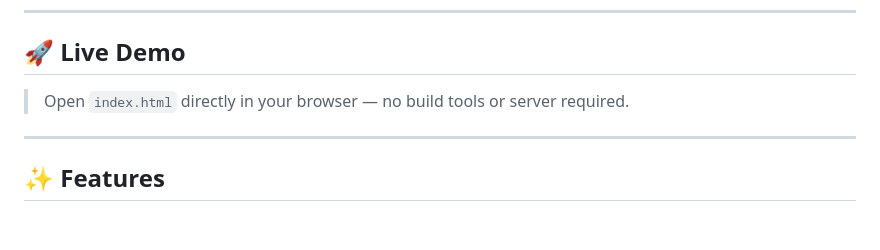
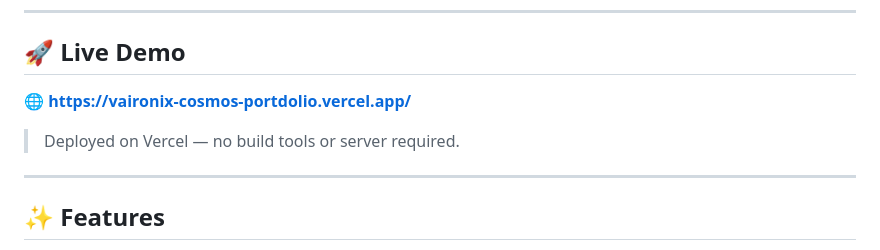
Before and after one commit to Vaironix-Solutions/portfolio-cosmos, a Markdown page: README.md, the part around the change. Drawn GitHub-style; blank space fills up the shorter version.

Commit message:
Updated Read me file
Updated Read me file by providing the live link of the portfolio code.

```diff
--- a/README.md
+++ b/README.md
@@ -9,7 +9,9 @@
 
 ## 🚀 Live Demo
 
-> Open `index.html` directly in your browser — no build tools or server required.
+🌐 **[https://vaironix-cosmos-portdolio.vercel.app/](https://vaironix-cosmos-portdolio.vercel.app/)**
+
+> Deployed on Vercel — no build tools or server required.
 
 ---
 
```
